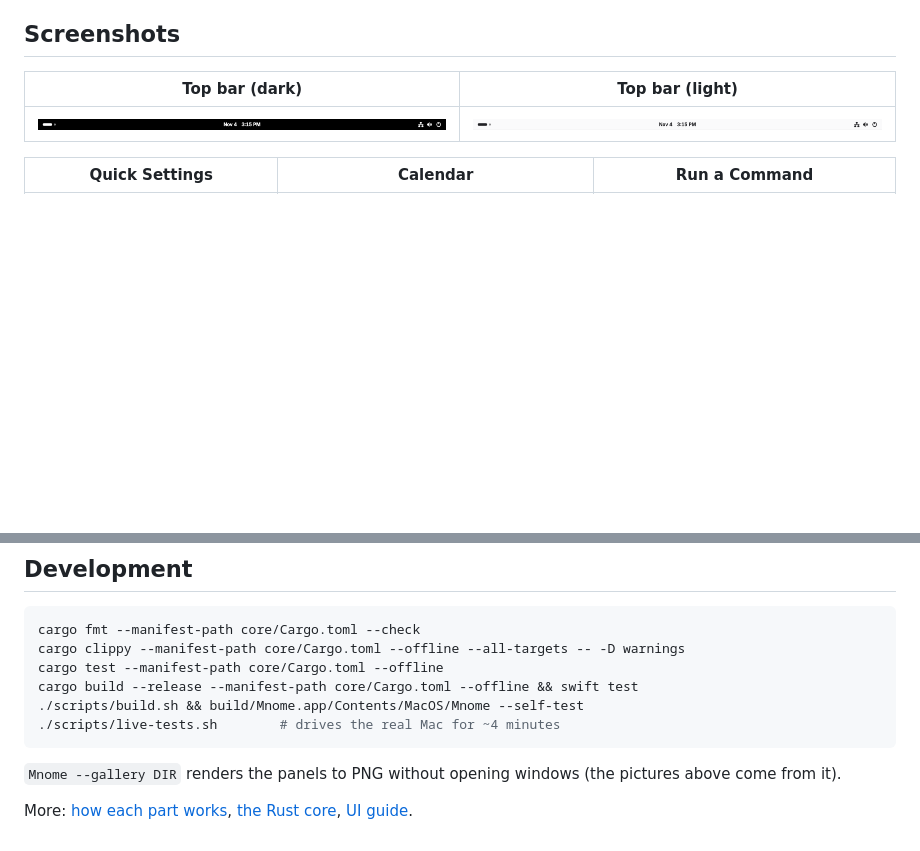
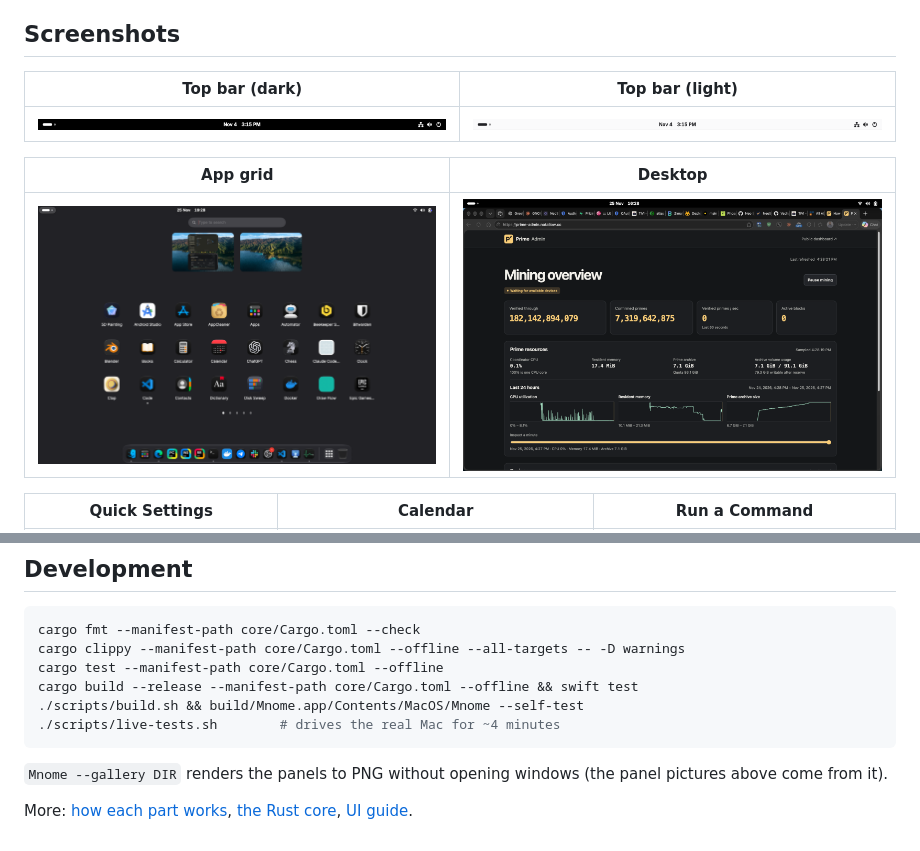
Before and after one commit to VachaganGrigoryan/Mnome, a Markdown page: README.md, 2 parts joined by grey strips. GitHub-like rendering; pictures changed too: docs/screenshots/app-grid.png (added), docs/screenshots/desktop.png (added); blank space fills up the shorter version.

Commit message:
Add real screenshots: overview, app grid and desktop
Co-Authored-By: Claude Opus 5.5 <noreply@anthropic.com>

````diff
--- a/README.md
+++ b/README.md
@@ -65,6 +65,10 @@ Apple Silicon, macOS 15 or later (built and tested on macOS 27). Swift/AppKit ho
 |---|---|
 | ![Top bar, dark](docs/screenshots/top-bar.png) | ![Top bar, light](docs/screenshots/top-bar-light.png) |
 
+| App grid | Desktop |
+|---|---|
+| ![App grid](docs/screenshots/app-grid.png) | ![Desktop](docs/screenshots/desktop.png) |
+
 | Quick Settings | Calendar | Run a Command |
 |---|---|---|
 | ![Quick Settings](docs/screenshots/quick-settings.png) | ![Calendar](docs/screenshots/date-menu.png) | ![Run a Command](docs/screenshots/run-dialog.png) |
@@ -125,6 +129,6 @@ cargo build --release --manifest-path core/Cargo.toml --offline && swift test
 ./scripts/live-tests.sh        # drives the real Mac for ~4 minutes
 ```
 
-`Mnome --gallery DIR` renders the panels to PNG without opening windows (the pictures above come from it).
+`Mnome --gallery DIR` renders the panels to PNG without opening windows (the panel pictures above come from it).
 
 More: [how each part works](docs/GUIDE.md), [the Rust core](core/README.md), [UI guide](docs/UI-GUIDE.md).
````
Also changed, not shown: other parts of README.md (+1 -1 lines), 1 other file.
